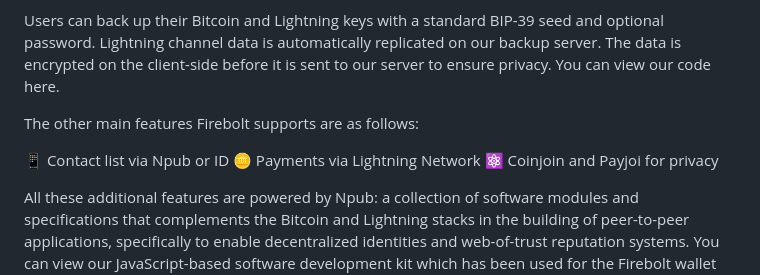
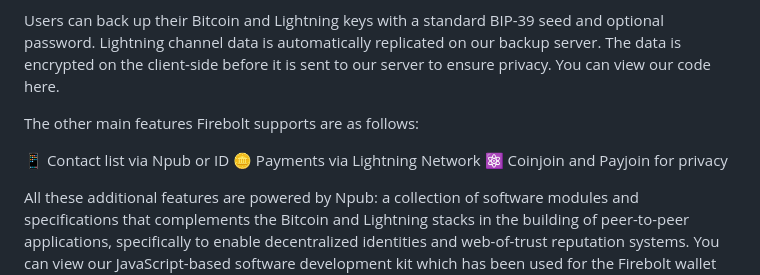
Before and after one commit to AreaLayer/FireBolt, a Markdown page: README.md, the part around the change. GitHub-like rendering.

```diff
--- a/README.md
+++ b/README.md
@@ -44,7 +44,7 @@ The other main features Firebolt supports are as follows:
 
 📱 Contact list via Npub or ID
 🪙 Payments via Lightning Network
-⚛️ Coinjoin and Payjoi for privacy
+⚛️ Coinjoin and Payjoin for privacy
 
 All these additional features are powered by Npub: a collection of software modules and specifications that complements the Bitcoin and Lightning stacks in the building of peer-to-peer applications, specifically to enable decentralized identities and web-of-trust reputation systems. You can view our JavaScript-based software development kit which has been used for the Firebolt wallet here.
 
```
